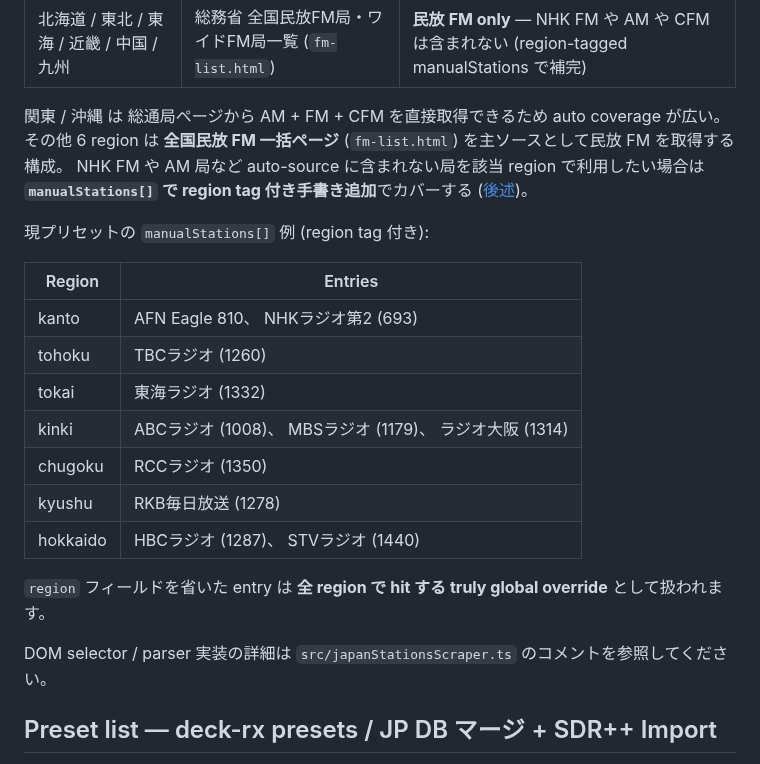
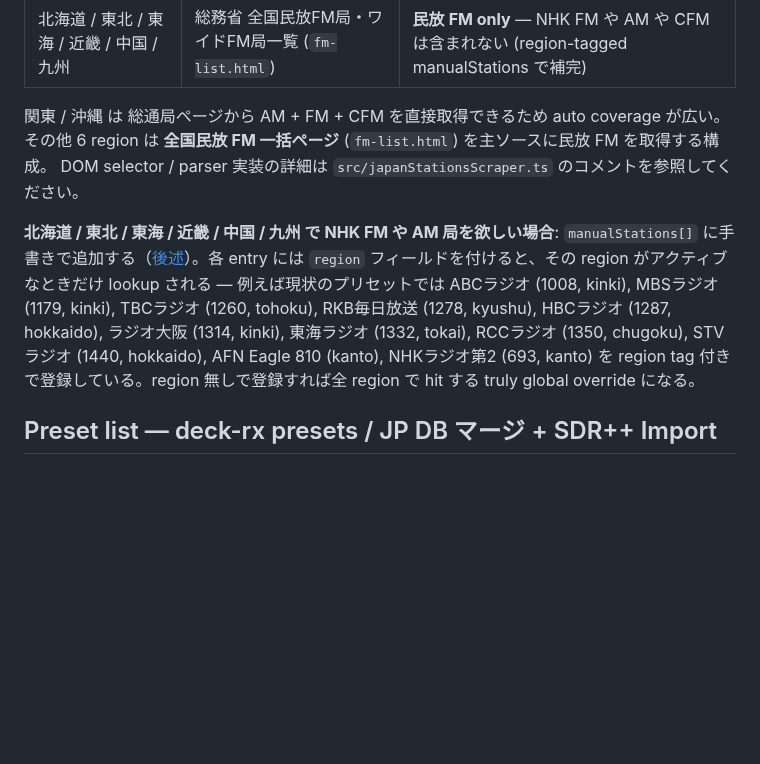
Before and after one commit to soresore19xx/deck-rx, a Markdown page: docs/station-db.md, the part around the change. Drawn GitHub-style; blank space fills up the shorter version.

Commit message:
docs(station-db): keep original prose form for manualStations example
Reverted the table-ising of the manualStations region/entry list —
user noted the format change was unwanted. Original run-on prose
restored; only the 'Why the asymmetry' negative framing and the
DOM-selector parser internals stay removed.

```diff
--- a/docs/station-db.md
+++ b/docs/station-db.md
@@ -21,23 +21,9 @@ The selection is persisted to `config.json` as `jpRegion` (default `kanto` for b
 | 沖縄 | 沖縄総合通信事務所 ラジオ放送局チャンネル一覧 | AM (中波) + FM補完 (※ MHz inline) + FM + CFM |
 | 北海道 / 東北 / 東海 / 近畿 / 中国 / 九州 | 総務省 全国民放FM局・ワイドFM局一覧 (`fm-list.html`) | **民放 FM only** — NHK FM や AM や CFM は含まれない (region-tagged manualStations で補完) |
 
-関東 / 沖縄 は 総通局ページから AM + FM + CFM を直接取得できるため auto coverage が広い。 その他 6 region は **全国民放 FM 一括ページ** (`fm-list.html`) を主ソースとして民放 FM を取得する構成。 NHK FM や AM 局など auto-source に含まれない局を該当 region で利用したい場合は **`manualStations[]` で region tag 付き手書き追加**でカバーする ([後述](#add--remove--edit-a-manualstations-entry))。
+関東 / 沖縄 は 総通局ページから AM + FM + CFM を直接取得できるため auto coverage が広い。 その他 6 region は **全国民放 FM 一括ページ** (`fm-list.html`) を主ソースに民放 FM を取得する構成。 DOM selector / parser 実装の詳細は `src/japanStationsScraper.ts` のコメントを参照してください。
 
-現プリセットの `manualStations[]` 例 (region tag 付き):
-
-| Region | Entries |
-|---|---|
-| kanto | AFN Eagle 810、 NHKラジオ第2 (693) |
-| tohoku | TBCラジオ (1260) |
-| tokai | 東海ラジオ (1332) |
-| kinki | ABCラジオ (1008)、 MBSラジオ (1179)、 ラジオ大阪 (1314) |
-| chugoku | RCCラジオ (1350) |
-| kyushu | RKB毎日放送 (1278) |
-| hokkaido | HBCラジオ (1287)、 STVラジオ (1440) |
-
-`region` フィールドを省いた entry は **全 region で hit する truly global override** として扱われます。
-
-DOM selector / parser 実装の詳細は `src/japanStationsScraper.ts` のコメントを参照してください。
+**北海道 / 東北 / 東海 / 近畿 / 中国 / 九州 で NHK FM や AM 局を欲しい場合**: `manualStations[]` に手書きで追加する（[後述](#add--remove--edit-a-manualstations-entry)）。各 entry には `region` フィールドを付けると、その region がアクティブなときだけ lookup される — 例えば現状のプリセットでは ABCラジオ (1008, kinki), MBSラジオ (1179, kinki), TBCラジオ (1260, tohoku), RKB毎日放送 (1278, kyushu), HBCラジオ (1287, hokkaido), ラジオ大阪 (1314, kinki), 東海ラジオ (1332, tokai), RCCラジオ (1350, chugoku), STVラジオ (1440, hokkaido), AFN Eagle 810 (kanto), NHKラジオ第2 (693, kanto) を region tag 付きで登録している。region 無しで登録すれば全 region で hit する truly global override になる。
 
 ## Preset list — deck-rx presets / JP DB マージ + SDR++ Import
 
```
